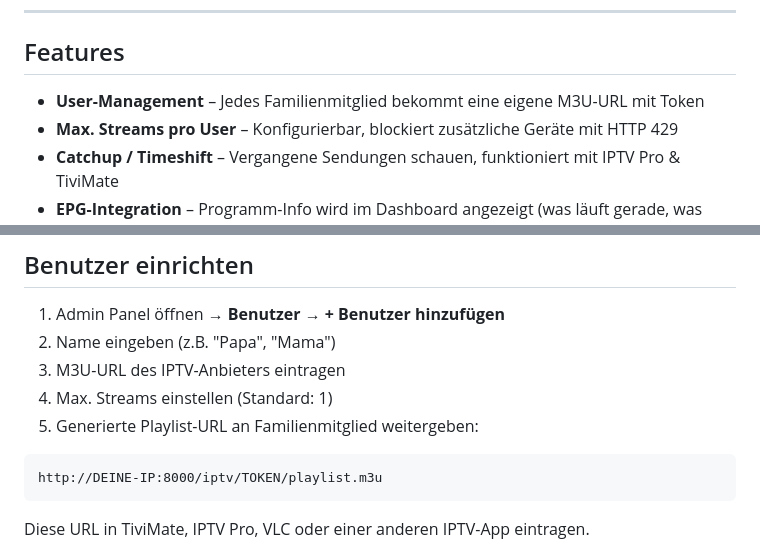
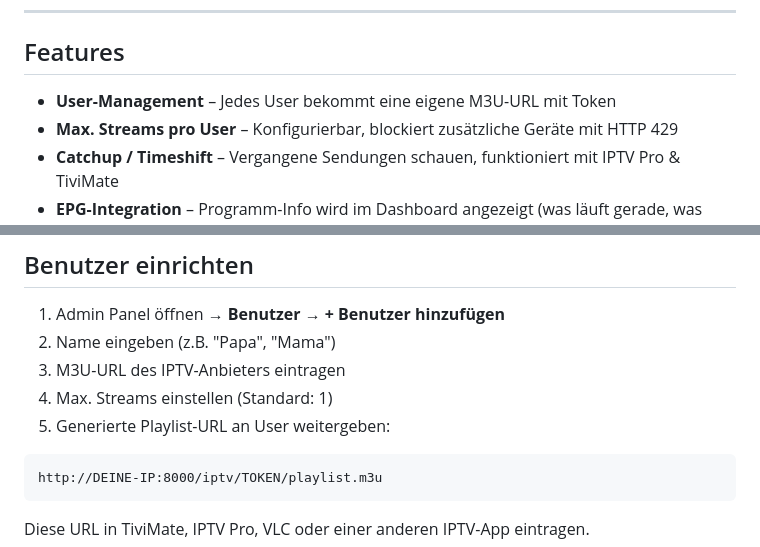
Before and after one commit to s3lfcod3r/selfstream, a Markdown page: README.md, 2 parts joined by grey strips. Drawn GitHub-style.

````diff
--- a/README.md
+++ b/README.md
@@ -13,7 +13,7 @@
 
 ## Features
 
-- **User-Management** – Jedes Familienmitglied bekommt eine eigene M3U-URL mit Token
+- **User-Management** – Jedes User bekommt eine eigene M3U-URL mit Token
 - **Max. Streams pro User** – Konfigurierbar, blockiert zusätzliche Geräte mit HTTP 429
 - **Catchup / Timeshift** – Vergangene Sendungen schauen, funktioniert mit IPTV Pro & TiviMate
 - **EPG-Integration** – Programm-Info wird im Dashboard angezeigt (was läuft gerade, was wurde geschaut)
@@ -139,7 +139,7 @@ Beim Installieren über Unraid Community Apps werden folgende Felder angezeigt:
 2. Name eingeben (z.B. "Papa", "Mama")
 3. M3U-URL des IPTV-Anbieters eintragen
 4. Max. Streams einstellen (Standard: 1)
-5. Generierte Playlist-URL an Familienmitglied weitergeben:
+5. Generierte Playlist-URL an User weitergeben:
 
 ```
 http://DEINE-IP:8000/iptv/TOKEN/playlist.m3u
````
